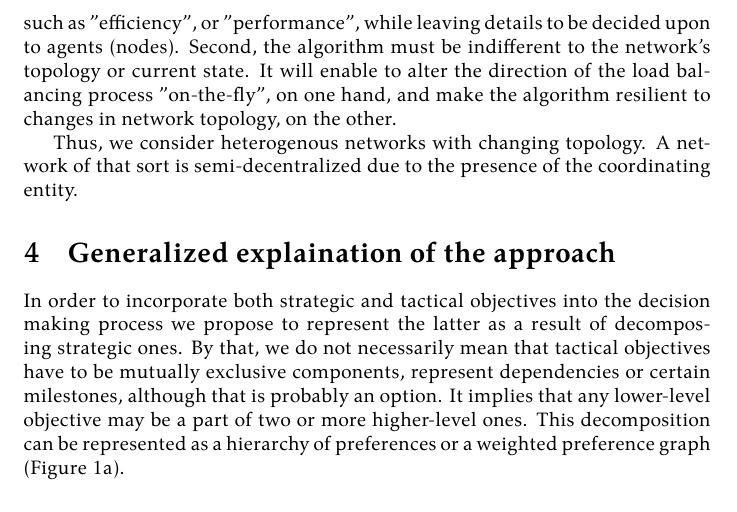
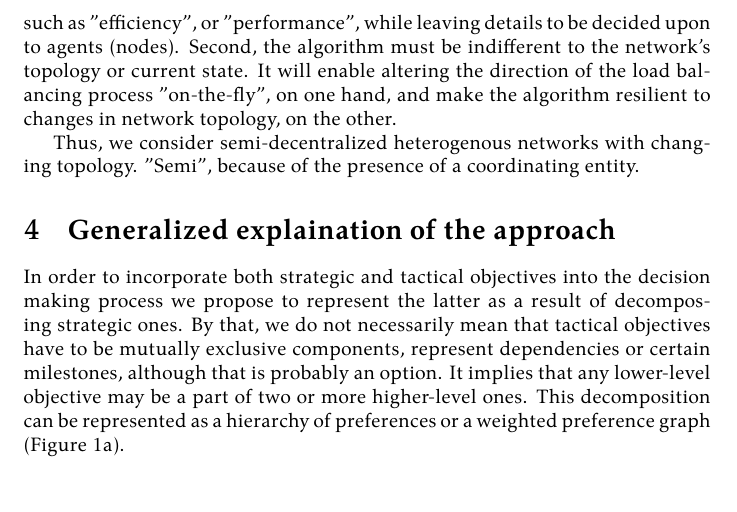
Before and after one commit to damurashov/Paper-load-balance-data-fusion-May-2022, a LaTeX paper (main.tex, which reads problemSt/objective.tex): part of page 4 of 11, cut so that both start at the same text. Compiled offline with XeLaTeX.

Commit message:
[problemSt:objective] Enh | Lang

```diff
--- a/problemSt/objective.tex
+++ b/problemSt/objective.tex
@@ -1,7 +1,7 @@
 % An algorithm
 By this work, we aim to develop a load balancing algorithm achieving two objectives.
 The developed algorithm should enable a coordinating entity to set strategic objectives of the load-balancing algorithm using high-level terms, such as "efficiency", or "performance", while leaving details to be decided upon to agents (nodes).
-Second, the algorithm must be indifferent to the network's topology or current state. It will enable to alter the direction of the load balancing process "on-the-fly", on one hand, and make the algorithm resilient to changes in network topology, on the other.
+Second, the algorithm must be indifferent to the network's topology or current state. It will enable altering the direction of the load balancing process "on-the-fly", on one hand, and make the algorithm resilient to changes in network topology, on the other.
 
 % A network
-Thus, we consider heterogenous networks with changing topology. A network of that sort is semi-decentralized due to the presence of the coordinating entity.
+Thus, we consider semi-decentralized heterogenous networks with changing topology. "Semi", because of the presence of a coordinating entity.
```
